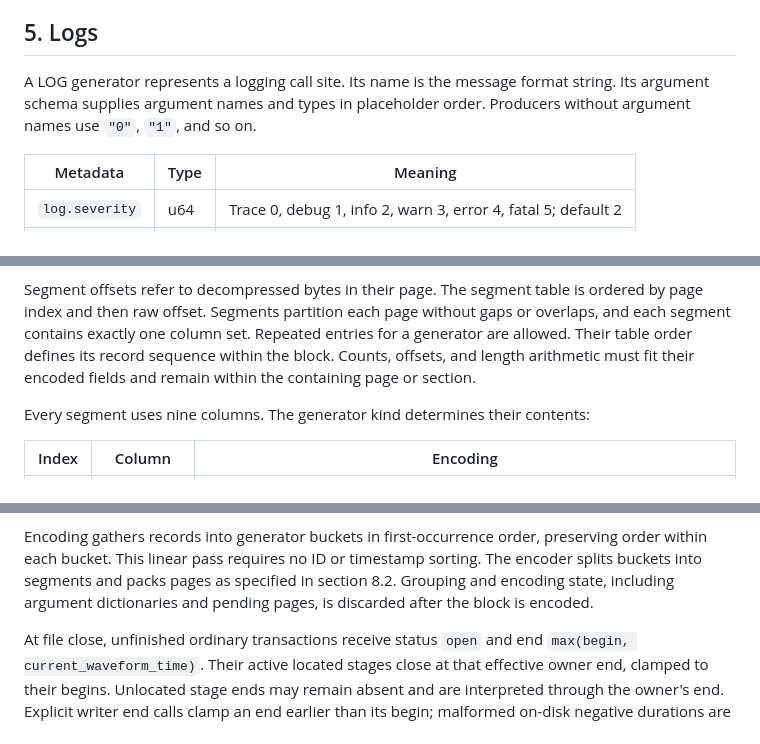
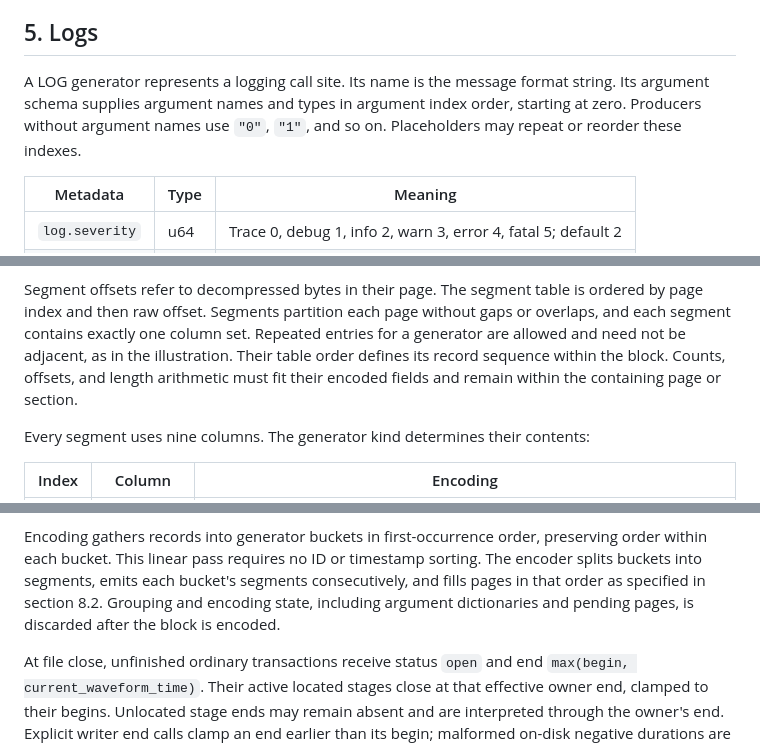
Before and after one commit to ripopov/volna, a Markdown page: vtr/docs/TRANSACTIONS.md, 3 parts joined by grey strips. GitHub-like rendering.

```diff
--- a/vtr/docs/TRANSACTIONS.md
+++ b/vtr/docs/TRANSACTIONS.md
@@ -452,8 +460,9 @@ EVENT records are valid and must remain individually accessible.
 ## 5. Logs
 
 A LOG generator represents a logging call site. Its name is the message format
-string. Its argument schema supplies argument names and types in placeholder
-order. Producers without argument names use `"0"`, `"1"`, and so on.
+string. Its argument schema supplies argument names and types in argument index
+order, starting at zero. Producers without argument names use `"0"`, `"1"`, and
+so on. Placeholders may repeat or reorder these indexes.
 
 | Metadata | Type | Meaning |
 |---|---|---|
@@ -683,9 +704,10 @@ length must agree with both the blob framing and the decompressed length.
 Segment offsets refer to decompressed bytes in their page. The segment table
 is ordered by page index and then raw offset. Segments partition each page
 without gaps or overlaps, and each segment contains exactly one column set.
-Repeated entries for a generator are allowed. Their table order defines its
-record sequence within the block. Counts, offsets, and length arithmetic must
-fit their encoded fields and remain within the containing page or section.
+Repeated entries for a generator are allowed and need not be adjacent, as in
+the illustration. Their table order defines its record sequence within the
+block. Counts, offsets, and length arithmetic must fit their encoded fields and
+remain within the containing page or section.
 
 Every segment uses nine columns. The generator kind determines their contents:
 
@@ -902,9 +924,10 @@ details and relations also count toward its memory budget.
 
 Encoding gathers records into generator buckets in first-occurrence order,
 preserving order within each bucket. This linear pass requires no ID or
-timestamp sorting. The encoder splits buckets into segments and packs pages
-as specified in section 8.2. Grouping and encoding state, including argument
-dictionaries and pending pages, is discarded after the block is encoded.
+timestamp sorting. The encoder splits buckets into segments, emits each
+bucket's segments consecutively, and fills pages in that order as specified
+in section 8.2. Grouping and encoding state, including argument dictionaries
+and pending pages, is discarded after the block is encoded.
 
 At file close, unfinished ordinary transactions receive status `open` and end
 `max(begin, current_waveform_time)`. Their active located stages close at that
```
Also changed, not shown: other parts of vtr/docs/TRANSACTIONS.md (+32 -12 lines).
